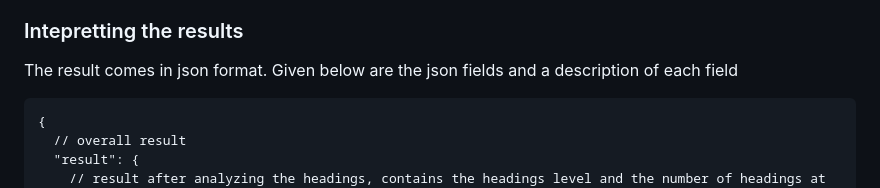
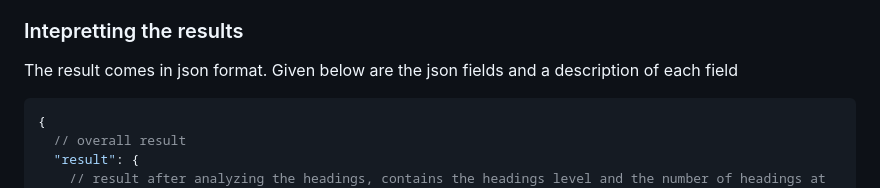
Before and after one commit to arjunagl/PageAnalyzer, a Markdown page: README.md, the part around the change. GitHub-like rendering.

````diff
--- a/README.md
+++ b/README.md
@@ -14,7 +14,7 @@ Run `go mod tidy` forllowed by `make run`.  This will lauch the application on p
 ### Intepretting the results
 The result comes in json format.  Given below are the json fields and a description of each field
 
-```
+``` JSON
 {
   // overall result
   "result": {
````
